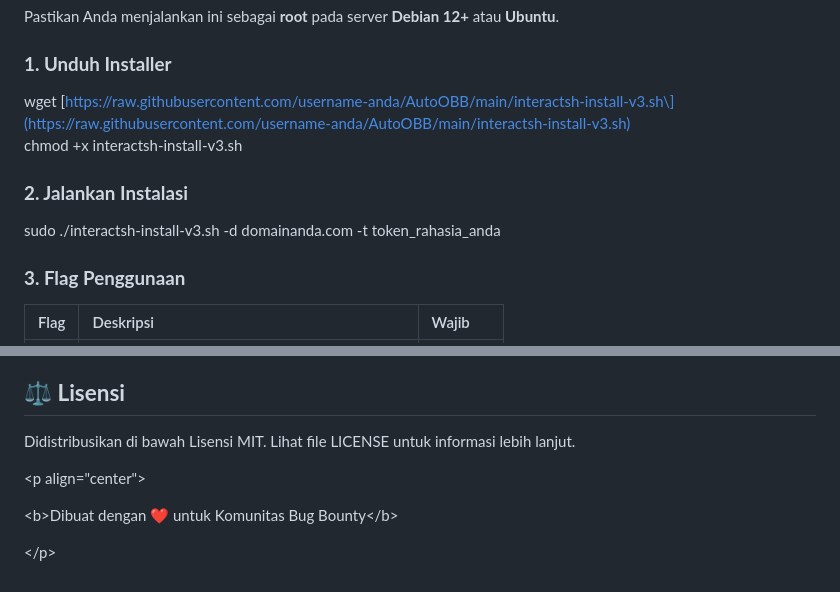
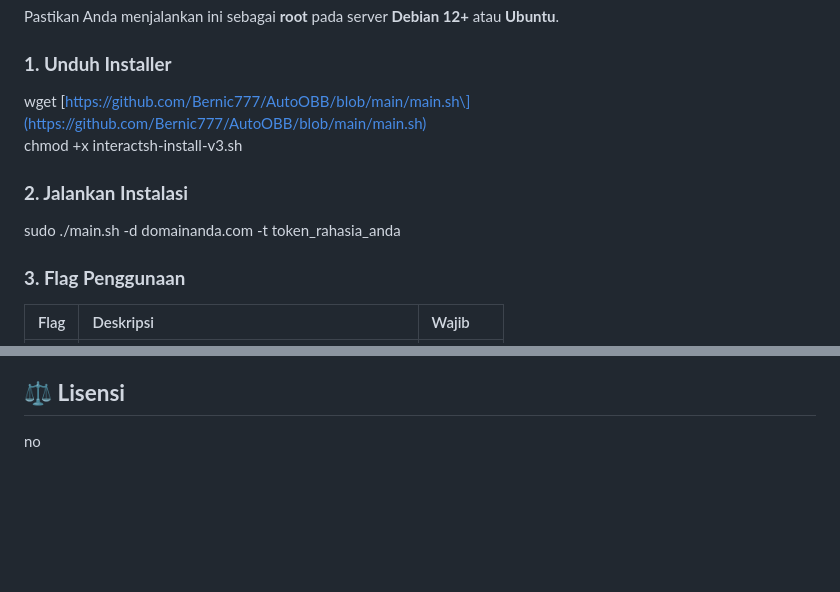
Before and after one commit to Bernic777/AutoOBB, a Markdown page: README.md, 2 parts joined by grey strips. Drawn GitHub-style; blank space fills up the shorter version.

```diff
--- a/README.md
+++ b/README.md
@@ -32,12 +32,12 @@ Pastikan Anda menjalankan ini sebagai **root** pada server **Debian 12+** atau *
 
 ### **1\. Unduh Installer**
 
-wget \[https://raw.githubusercontent.com/username-anda/AutoOBB/main/interactsh-install-v3.sh\](https://raw.githubusercontent.com/username-anda/AutoOBB/main/interactsh-install-v3.sh)
+wget \[https://github.com/Bernic777/AutoOBB/blob/main/main.sh\](https://github.com/Bernic777/AutoOBB/blob/main/main.sh)
 chmod \+x interactsh-install-v3.sh
 
 ### **2\. Jalankan Instalasi**
 
-sudo ./interactsh-install-v3.sh \-d domainanda.com \-t token\_rahasia\_anda
+sudo ./main.sh \-d domainanda.com \-t token\_rahasia\_anda
 
 ### **3\. Flag Penggunaan**
 
@@ -78,10 +78,4 @@ interactsh-client \-server domainanda.com \-token token\_rahasia\_anda
 
 ## **⚖️ Lisensi**
 
-Didistribusikan di bawah Lisensi MIT. Lihat file LICENSE untuk informasi lebih lanjut.
-
-\<p align="center"\>
-
-\<b\>Dibuat dengan ❤️ untuk Komunitas Bug Bounty\</b\>
-
-\</p\>
+no
```
